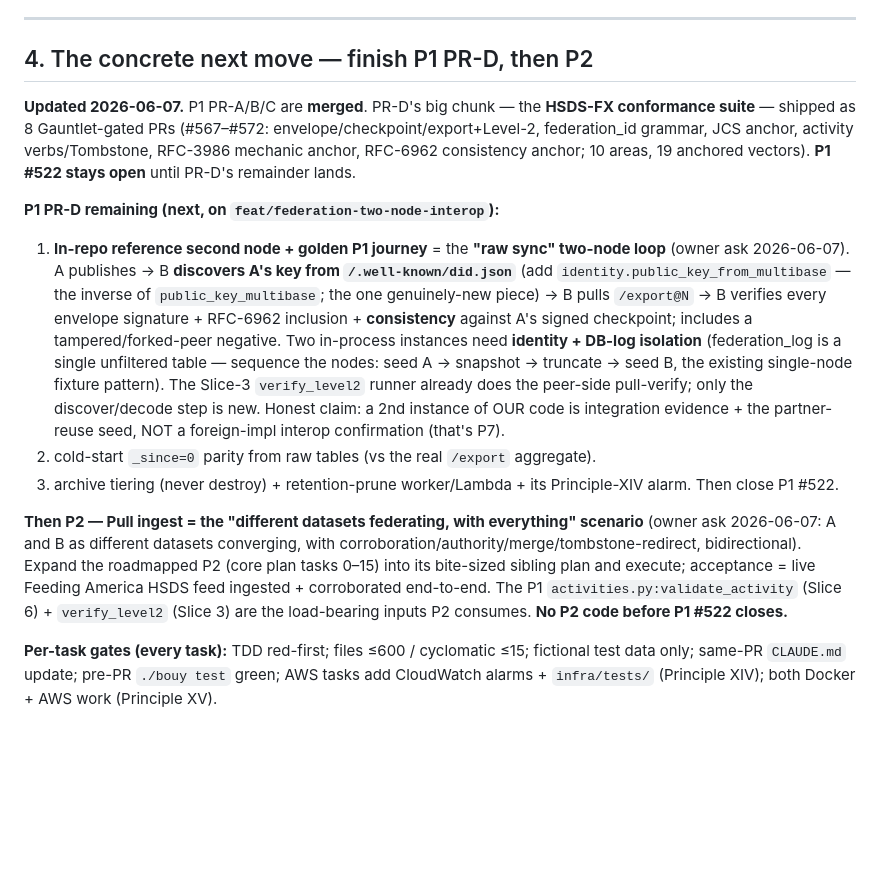
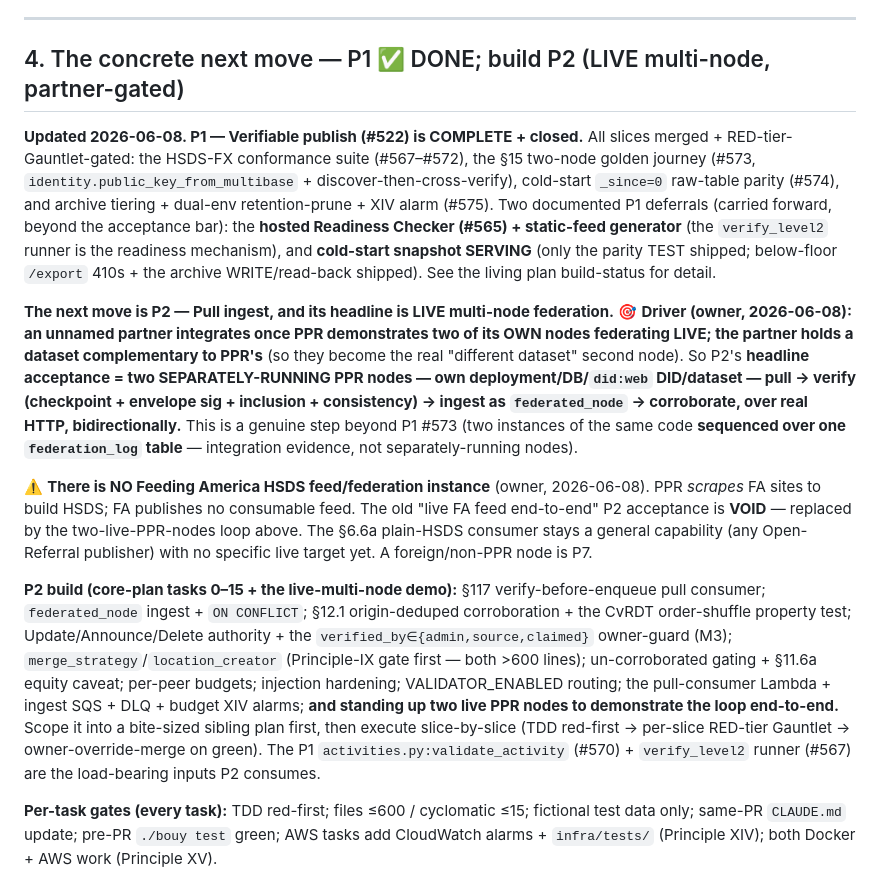
Before and after one commit to For-The-Greater-Good/pantry-pirate-radio, a Markdown page: docs/superpowers/NEXT-SESSION.md, the part around the change. GitHub-like rendering; blank space fills up the shorter version.

Commit message:
docs(federation): reconcile plan to reality — P1 complete, FA-feed void, partner-driven live multi-node P2
Plan/NEXT-SESSION/CLAUDE.md drifted from reality. Reconcile:

- P1 — Verifiable Publish (#522) is COMPLETE + closed (2026-06-08): substrate +
  endpoints + hooks (PR-A/B/C), HSDS-FX conformance suite (#567-572), §15 two-node
  golden journey (#573), cold-start parity (#574), archive tiering + prune + XIV
  alarm (#575). Flip all "IN PROGRESS" status to DONE.
- Document the two intentional P1 scope DEFERRALS (not regressions): hosted
  Readiness Checker (#565) + static-feed generator (the verify_level2 runner is the
  mechanism); cold-start snapshot SERVING (only the parity test shipped). Plus the
  read-back correction (scoping deferred it; the code proved it required → shipped).
- ⚠️ Owner correction: there is NO Feeding America HSDS feed/federation instance
  (PPR scrapes FA sites; FA publishes none). The "live FA feed end-to-end" P2
  acceptance is VOID — removed from the plan build-status, both P2 roadmap-row +
  task-section v3 DELTAs, and the P2 acceptance line.
- 🎯 Owner driver: an unnamed partner integrates once PPR demonstrates two of its
  OWN nodes federating LIVE; the partner holds a complementary authoritative
  dataset. So P2's headline acceptance is now two SEPARATELY-RUNNING PPR nodes
  (own deployment/DB/DID/dataset) pull+verify+ingest+corroborate over real HTTP —
  beyond P1 #573's sequenced same-code-instances loop.

Doc-only; GitHub issues (#523 P2 charter, #519 epic, #558 two-node) reconciled
separately.

Co-Authored-By: Claude Opus 4.8 <noreply@anthropic.com>

```diff
--- a/docs/superpowers/NEXT-SESSION.md
+++ b/docs/superpowers/NEXT-SESSION.md
@@ -71,17 +71,15 @@ git fetch origin
 
 ---
 
-## 4. The concrete next move — finish P1 PR-D, then P2
+## 4. The concrete next move — P1 ✅ DONE; build P2 (LIVE multi-node, partner-gated)
 
-**Updated 2026-06-07.** P1 PR-A/B/C are **merged**. PR-D's big chunk — the **HSDS-FX conformance suite** — shipped as 8 Gauntlet-gated PRs (#567–#572: envelope/checkpoint/export+Level-2, federation_id grammar, JCS anchor, activity verbs/Tombstone, RFC-3986 mechanic anchor, RFC-6962 consistency anchor; 10 areas, 19 anchored vectors). **P1 #522 stays open** until PR-D's remainder lands.
+**Updated 2026-06-08. P1 — Verifiable publish (#522) is COMPLETE + closed.** All slices merged + RED-tier-Gauntlet-gated: the HSDS-FX conformance suite (#567–#572), the §15 two-node golden journey (#573, `identity.public_key_from_multibase` + discover-then-cross-verify), cold-start `_since=0` raw-table parity (#574), and archive tiering + dual-env retention-prune + XIV alarm (#575). Two documented P1 deferrals (carried forward, beyond the acceptance bar): the **hosted Readiness Checker (#565) + static-feed generator** (the `verify_level2` runner is the readiness mechanism), and **cold-start snapshot SERVING** (only the parity TEST shipped; below-floor `/export` 410s + the archive WRITE/read-back shipped). See the living plan build-status for detail.
 
-**P1 PR-D remaining (next, on `feat/federation-two-node-interop`):**
-1. **In-repo reference second node + golden P1 journey** = the **"raw sync" two-node loop** (owner ask 2026-06-07). A publishes → B **discovers A's key from `/.well-known/did.json`** (add `identity.public_key_from_multibase` — the inverse of `public_key_multibase`; the one genuinely-new piece) → B pulls `/export@N` → B verifies every envelope signature + RFC-6962 inclusion + **consistency** against A's signed checkpoint; includes a tampered/forked-peer negative. Two in-process instances need **identity + DB-log isolation** (federation_log is a single unfiltered table — sequence the nodes: seed A → snapshot → truncate → seed B, the existing single-node fixture pattern). The Slice-3 `verify_level2` runner already does the peer-side pull-verify; only the discover/decode step is new. Honest claim: a 2nd instance of OUR code is integration evidence + the partner-reuse seed, NOT a foreign-impl interop confirmation (that's P7).
-2. cold-start `_since=0` parity from raw tables (vs the real `/export` aggregate).
-3. archive tiering (never destroy) + retention-prune worker/Lambda + its Principle-XIV alarm.
-Then close P1 #522.
+**The next move is P2 — Pull ingest, and its headline is LIVE multi-node federation.** 🎯 **Driver (owner, 2026-06-08): an unnamed partner integrates once PPR demonstrates two of its OWN nodes federating LIVE; the partner holds a dataset complementary to PPR's** (so they become the real "different dataset" second node). So P2's **headline acceptance = two SEPARATELY-RUNNING PPR nodes — own deployment/DB/`did:web` DID/dataset — pull → verify (checkpoint + envelope sig + inclusion + consistency) → ingest as `federated_node` → corroborate, over real HTTP, bidirectionally.** This is a genuine step beyond P1 #573 (two instances of the same code **sequenced over one `federation_log` table** — integration evidence, not separately-running nodes).
 
-**Then P2 — Pull ingest = the "different datasets federating, with everything" scenario** (owner ask 2026-06-07: A and B as different datasets converging, with corroboration/authority/merge/tombstone-redirect, bidirectional). Expand the roadmapped P2 (core plan tasks 0–15) into its bite-sized sibling plan and execute; acceptance = live Feeding America HSDS feed ingested + corroborated end-to-end. The P1 `activities.py:validate_activity` (Slice 6) + `verify_level2` (Slice 3) are the load-bearing inputs P2 consumes. **No P2 code before P1 #522 closes.**
+⚠️ **There is NO Feeding America HSDS feed/federation instance** (owner, 2026-06-08). PPR *scrapes* FA sites to build HSDS; FA publishes no consumable feed. The old "live FA feed end-to-end" P2 acceptance is **VOID** — replaced by the two-live-PPR-nodes loop above. The §6.6a plain-HSDS consumer stays a general capability (any Open-Referral publisher) with no specific live target yet. A foreign/non-PPR node is P7.
+
+**P2 build (core-plan tasks 0–15 + the live-multi-node demo):** §117 verify-before-enqueue pull consumer; `federated_node` ingest + `ON CONFLICT`; §12.1 origin-deduped corroboration + the CvRDT order-shuffle property test; Update/Announce/Delete authority + the `verified_by∈{admin,source,claimed}` owner-guard (M3); `merge_strategy`/`location_creator` (Principle-IX gate first — both >600 lines); un-corroborated gating + §11.6a equity caveat; per-peer budgets; injection hardening; VALIDATOR_ENABLED routing; the pull-consumer Lambda + ingest SQS + DLQ + budget XIV alarms; **and standing up two live PPR nodes to demonstrate the loop end-to-end.** Scope it into a bite-sized sibling plan first, then execute slice-by-slice (TDD red-first → per-slice RED-tier Gauntlet → owner-override-merge on green). The P1 `activities.py:validate_activity` (#570) + `verify_level2` runner (#567) are the load-bearing inputs P2 consumes.
 
 **Per-task gates (every task):** TDD red-first; files ≤600 / cyclomatic ≤15; fictional test data only; same-PR `CLAUDE.md` update; pre-PR `./bouy test` green; AWS tasks add CloudWatch alarms + `infra/tests/` (Principle XIV); both Docker + AWS work (Principle XV).
 
```
Also changed, not shown: CLAUDE.md (+2 -2 lines), 1 other file.
